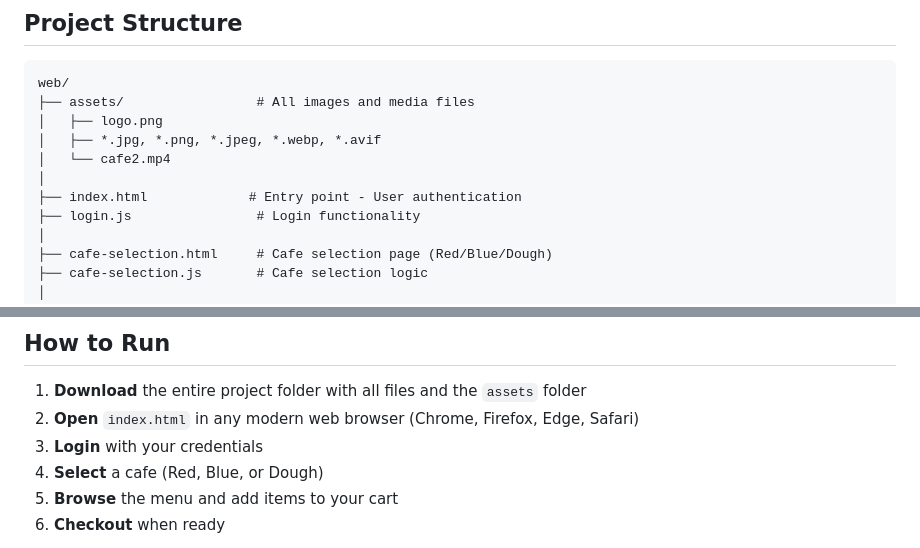
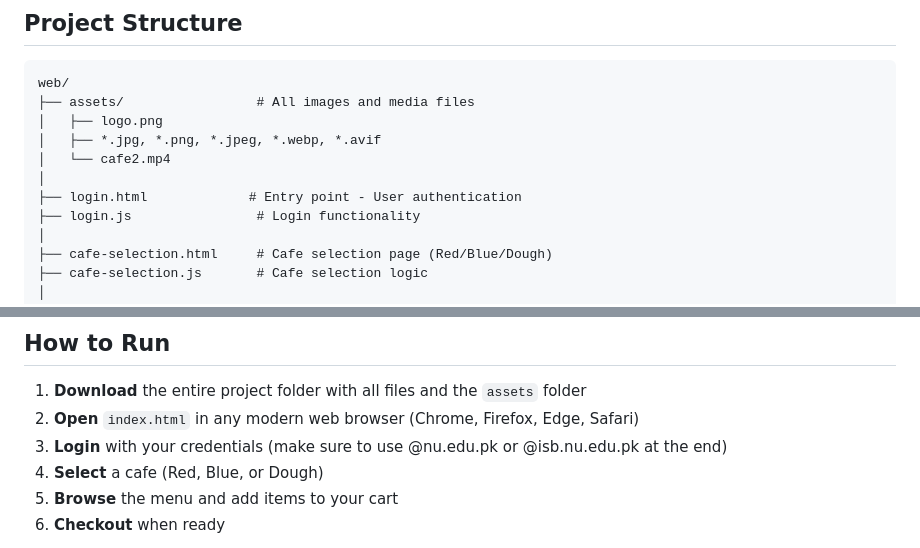
Before and after one commit to laraib-b/Campus-Cafe-Website, a Markdown page: README.md, 2 parts joined by grey strips. GitHub-like rendering.

Commit message:
Revise README with login instructions and formatting
Updated README to include login email requirements and fixed formatting issues.

```diff
--- a/README.md
+++ b/README.md
@@ -25,7 +25,7 @@ web/
 │   ├── *.jpg, *.png, *.jpeg, *.webp, *.avif
 │   └── cafe2.mp4
 │
-├── index.html             # Entry point - User authentication
+├── login.html             # Entry point - User authentication
 ├── login.js                # Login functionality
 │
 ├── cafe-selection.html     # Cafe selection page (Red/Blue/Dough)
@@ -55,7 +55,7 @@ web/
 
 1. **Download** the entire project folder with all files and the `assets` folder
 2. **Open** `index.html` in any modern web browser (Chrome, Firefox, Edge, Safari)
-3. **Login** with your credentials
+3. **Login** with your credentials (make sure to use @nu.edu.pk or @isb.nu.edu.pk at the end)
 4. **Select** a cafe (Red, Blue, or Dough)
 5. **Browse** the menu and add items to your cart
 6. **Checkout** when ready
```
